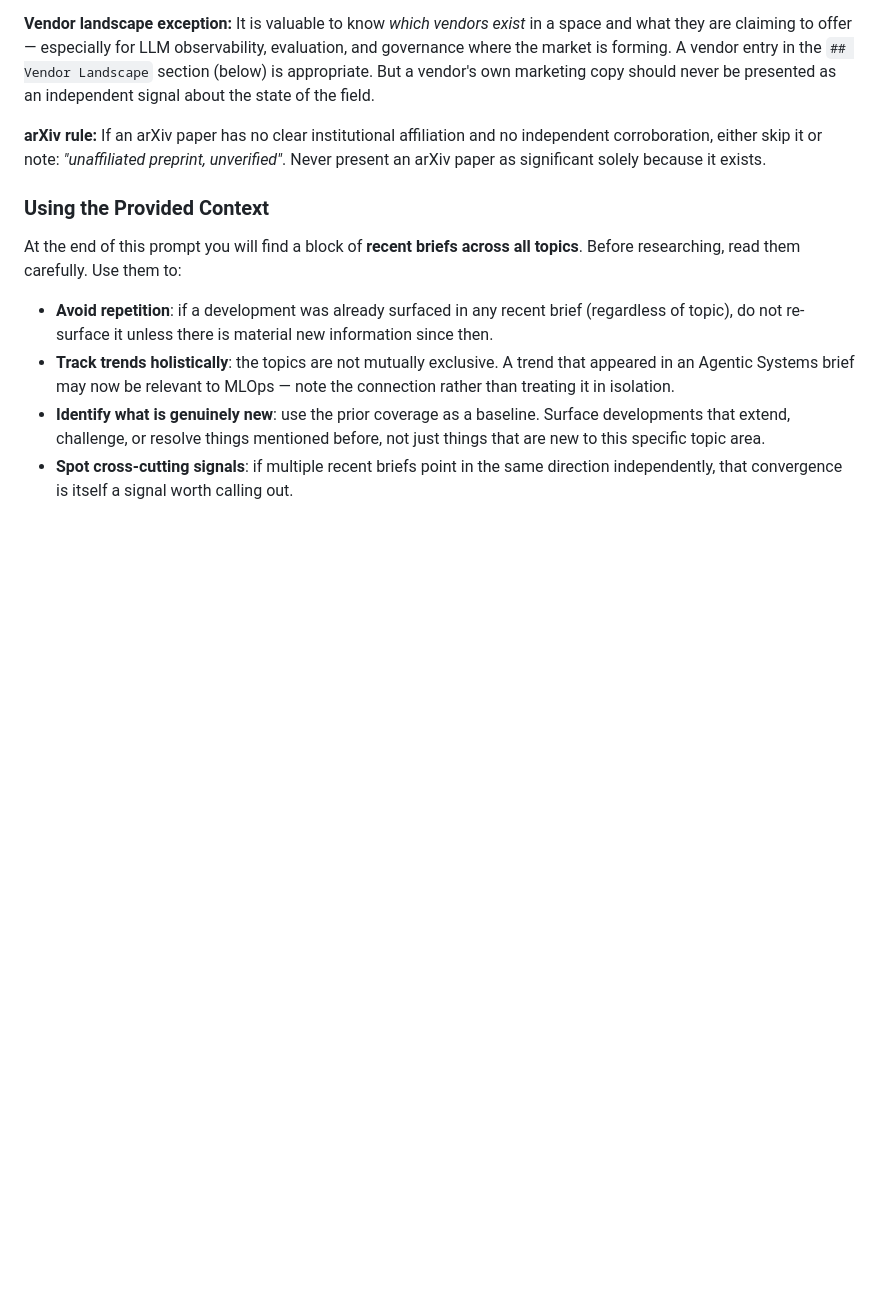
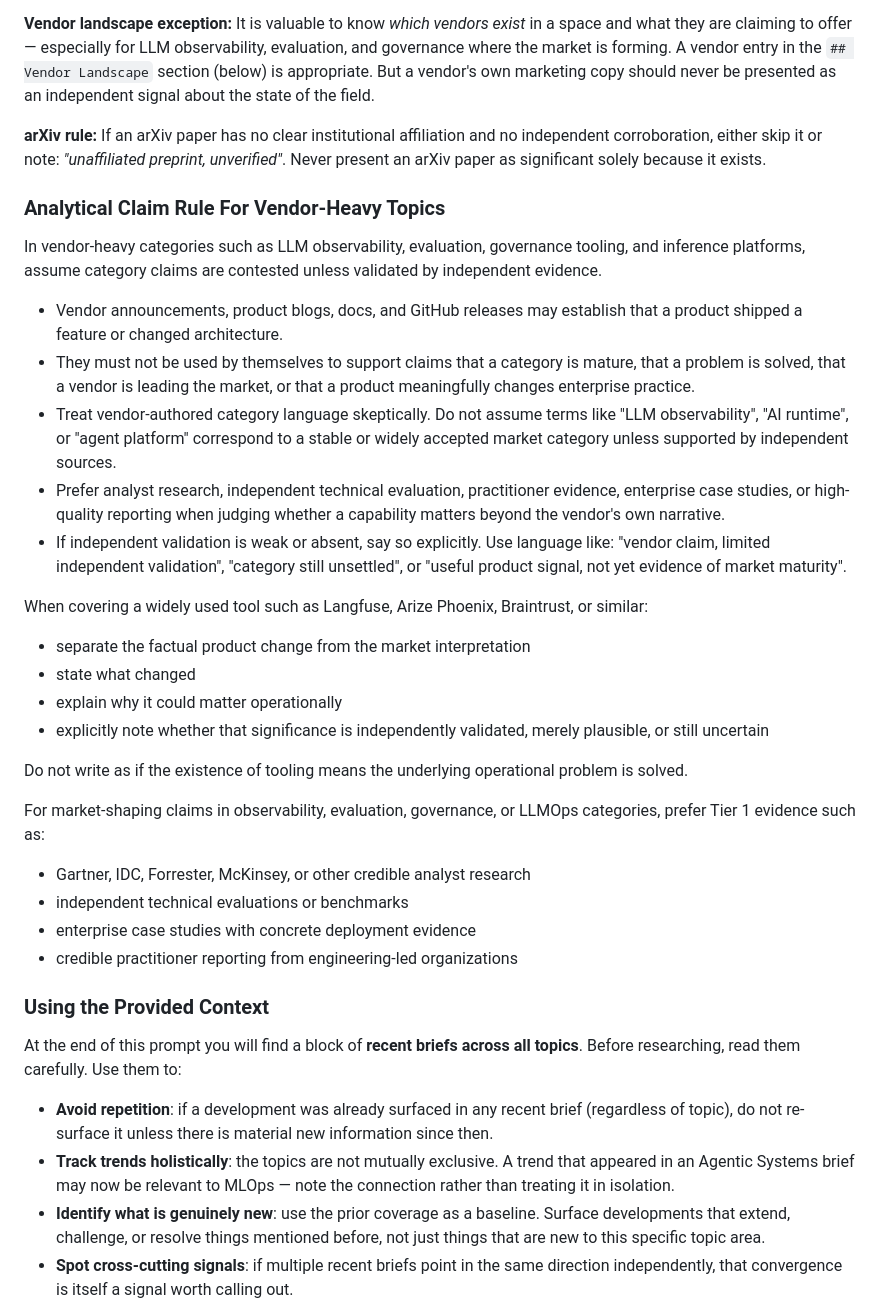
Before and after one commit to scottwshaw/genai-learning-agent, a Markdown page: prompts/research-prompt.md, the part around one of its changes. Drawn GitHub-style; blank space fills up the shorter version.

```diff
--- a/prompts/research-prompt.md
+++ b/prompts/research-prompt.md
@@ -33,6 +51,32 @@ Apply this hierarchy strictly. The tier of a source determines how much weight i
 
 **arXiv rule:** If an arXiv paper has no clear institutional affiliation and no independent corroboration, either skip it or note: *"unaffiliated preprint, unverified"*. Never present an arXiv paper as significant solely because it exists.
 
+### Analytical Claim Rule For Vendor-Heavy Topics
+
+In vendor-heavy categories such as LLM observability, evaluation, governance tooling, and inference platforms, assume category claims are contested unless validated by independent evidence.
+
+- Vendor announcements, product blogs, docs, and GitHub releases may establish that a product shipped a feature or changed architecture.
+- They must not be used by themselves to support claims that a category is mature, that a problem is solved, that a vendor is leading the market, or that a product meaningfully changes enterprise practice.
+- Treat vendor-authored category language skeptically. Do not assume terms like "LLM observability", "AI runtime", or "agent platform" correspond to a stable or widely accepted market category unless supported by independent sources.
+- Prefer analyst research, independent technical evaluation, practitioner evidence, enterprise case studies, or high-quality reporting when judging whether a capability matters beyond the vendor's own narrative.
+- If independent validation is weak or absent, say so explicitly. Use language like: "vendor claim, limited independent validation", "category still unsettled", or "useful product signal, not yet evidence of market maturity".
+
+When covering a widely used tool such as Langfuse, Arize Phoenix, Braintrust, or similar:
+
+- separate the factual product change from the market interpretation
+- state what changed
+- explain why it could matter operationally
+- explicitly note whether that significance is independently validated, merely plausible, or still uncertain
+
+Do not write as if the existence of tooling means the underlying operational problem is solved.
+
+For market-shaping claims in observability, evaluation, governance, or LLMOps categories, prefer Tier 1 evidence such as:
+
+- Gartner, IDC, Forrester, McKinsey, or other credible analyst research
+- independent technical evaluations or benchmarks
+- enterprise case studies with concrete deployment evidence
+- credible practitioner reporting from engineering-led organizations
+
 ### Using the Provided Context
 
 At the end of this prompt you will find a block of **recent briefs across all topics**. Before researching, read them carefully. Use them to:
```
Also changed, not shown: other parts of prompts/research-prompt.md (+61 -0 lines), evaluation/daily-brief-rubric.md (added, +265 -0 lines), evaluation/daily-brief-scorecard.md (added, +57 -0 lines).
